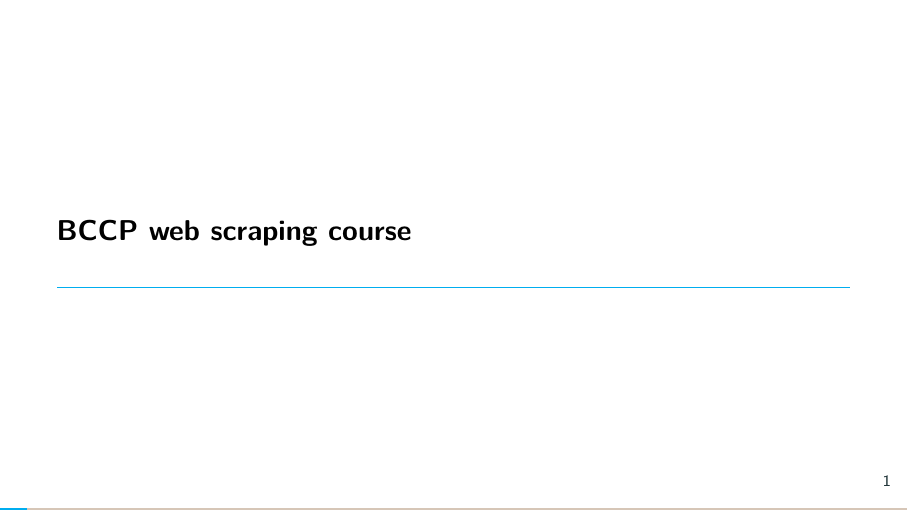
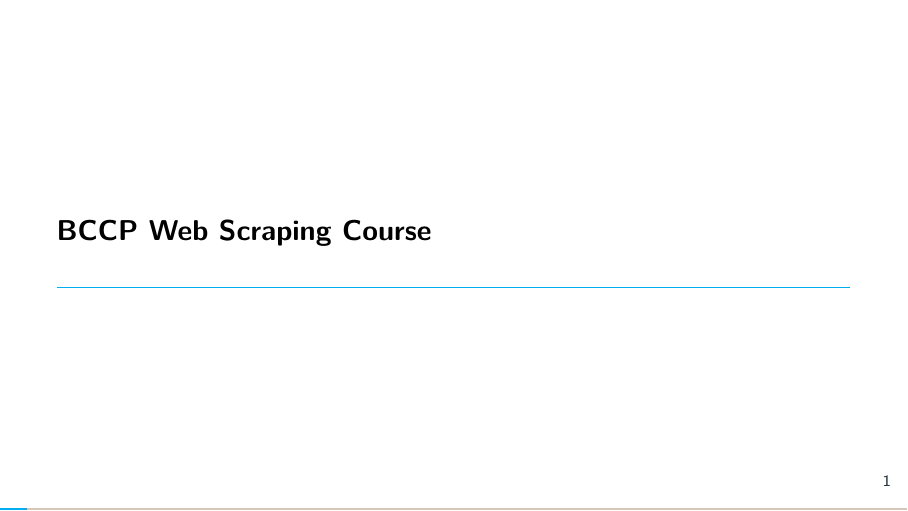
Before and after one commit to jharke/web_scraping_course, LaTeX slides (slides/slides.tex): page 1 of 43. Compiled offline with pdfLaTeX.

Commit message:
Upper case title

```diff
--- a/slides/slides.tex
+++ b/slides/slides.tex
@@ -37,7 +37,7 @@ subsectionpage=progressbar
 \usepackage{babel}
 % \usepackage{pgf}
 \begin{document}
-\title[Web scraping]{BCCP web scraping course}
+\title[Web scraping]{BCCP Web Scraping Course}
 \titlegraphic{}
 
 \author[]{}
```
Also changed, not shown: slides/slides.pdf.
